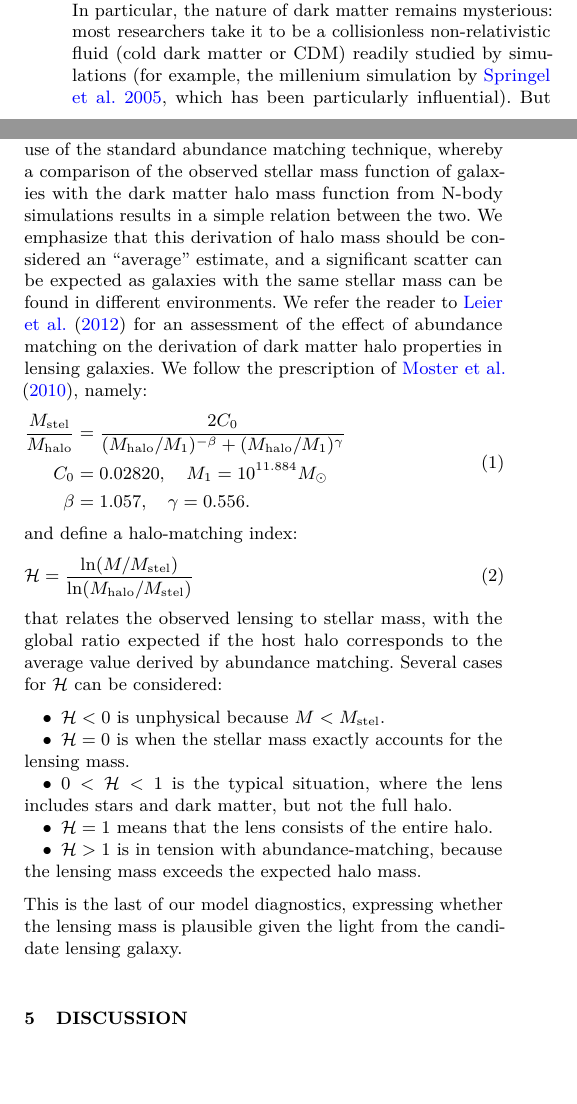
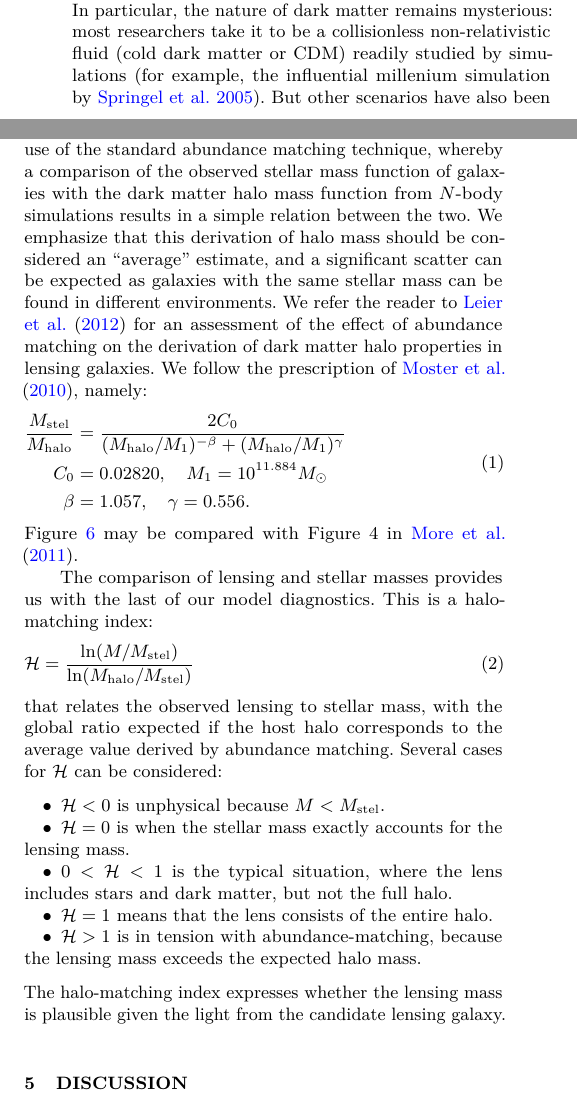
Before and after one commit to RafiKueng/p2, a LaTeX paper (paper2.tex, which reads parts/intro.tex, parts/stelmass.tex): two parts of the columns of pages 1 and 4 of 14, joined at a grey line, cut so that both start at the same text, the shorter picture padded with empty space. Compiled offline with pdfLaTeX; a LaTeX package or settings file that is missing is left out.

Commit message:
small edits

```diff
--- a/parts/intro.tex
+++ b/parts/intro.tex
@@ -15,6 +15,6 @@ eventually stars, there is much debate about the details \citep[for a
   summary, see][]{2012RAA....12..917S}.  In particular, the nature of
 dark matter remains mysterious: most researchers take it to be a
 collisionless non-relativistic fluid (cold dark matter or CDM) readily
-studied by simulations \citep[for example, the millenium simulation
-  by][which has been particularly influential]{2005Natur.435..629S}.
-But other scenarios have also been considered, such as a cold
+studied by simulations \citep[for example, the influential millenium
+  simulation by][]{2005Natur.435..629S}.  But other scenarios have
+also been considered, such as a cold condensing boson fluid
--- a/parts/stelmass.tex
+++ b/parts/stelmass.tex
@@ -29,16 +29,16 @@ age is the oldest one possible at each redshift, adopting a standard
 $\Lambda$CDM model with $H_0=70$\,km\,s$^{-1}$\,Mpc$^{-1}$ and
 $\Omega_m=0.3$.
 
-Figure~\ref{fig:stelmass}
-shows a comparison of stellar and total masses.  The comparatively
-large uncertainty in the stellar mass will be improved in future work
-by using available optical and NIR magnitudes to derive more accurate
-constraints on the stellar populations.
+Figure~\ref{fig:stelmass} shows a comparison of stellar and total
+masses.  The comparatively large uncertainty in the stellar mass will
+be improved in future work by using available optical and NIR
+magnitudes to derive more accurate constraints on the stellar
+populations.
 
 In addition, we also derive halo masses for the lenses by use of the
 standard abundance matching technique, whereby a comparison of the
 observed stellar mass function of galaxies with the dark matter halo
-mass function from N-body simulations results in a simple relation
+mass function from $N$-body simulations results in a simple relation
 between the two. We emphasize that this derivation of halo mass should
 be considered an ``average'' estimate, and a significant scatter can
 be expected as galaxies with the same stellar mass can be found in
@@ -54,7 +54,11 @@ C_0 &= 0.02820, \quad \Mone = 10^{11.884} \Msun \\
 \beta &= 1.057, \quad \gamma = 0.556.
 \end{aligned}
 \end{equation}
-and define a halo-matching index:
+Figure~\ref{fig:stelmass} may be compared with Figure~4 in
+\cite{2011ApJ...734...69M}.
+
+The comparison of lensing and stellar masses provides us with the last
+of our model diagnostics.  This is a halo-matching index:
 \begin{equation}
 \haloindex = \frac{\ln(M/\Mstel)}{\ln(\Mhalo/\Mstel)}
 \end{equation}
@@ -72,6 +76,5 @@ for $\haloindex$ can be considered:
 \item $\haloindex > 1$ is in tension with abundance-matching, because the
   lensing mass exceeds the expected halo mass.
 \end{itemize}
-This is the last of our model diagnostics, expressing whether the
-lensing mass is plausible given the light from the candidate lensing
-galaxy.
+The halo-matching index expresses whether the lensing mass is
+plausible given the light from the candidate lensing galaxy.
```
Also changed, not shown: bib/bibli.bib (+19 -0 lines), parts/intro.tex (9 more changed lines).
